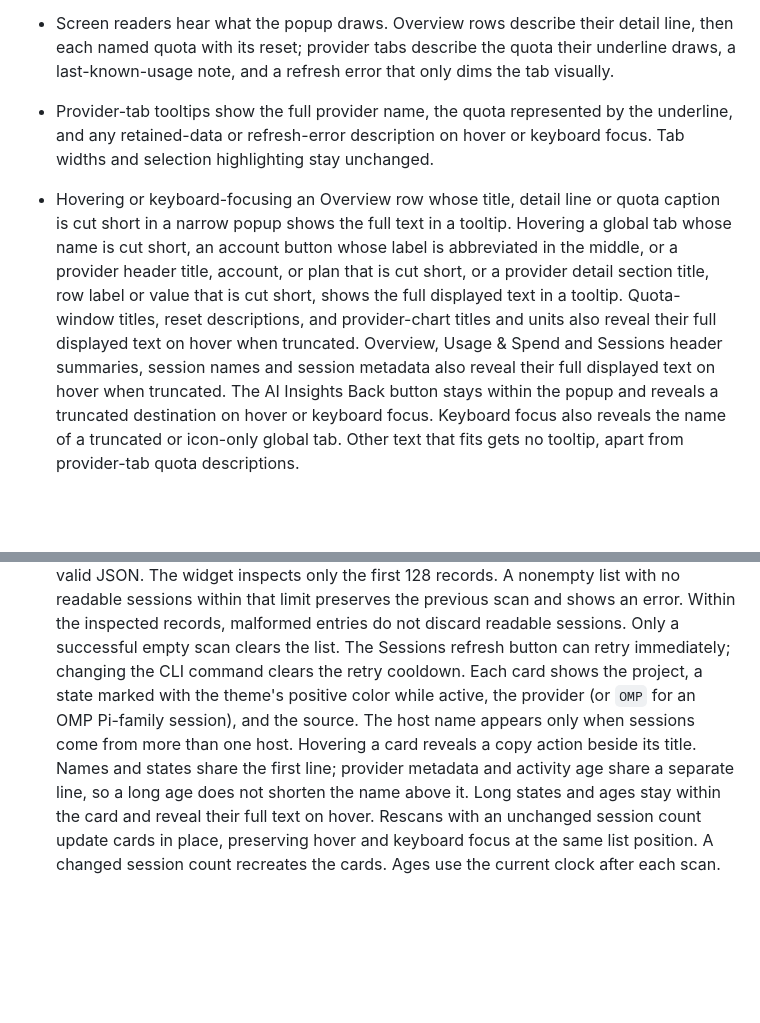
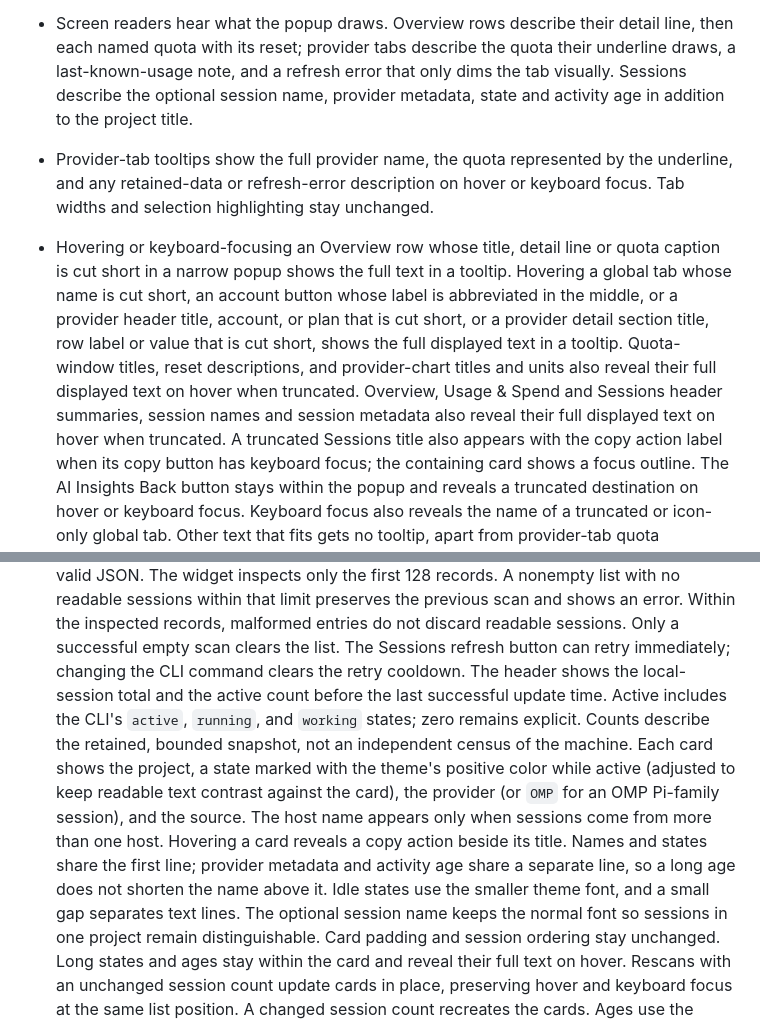
Before and after one commit to Lucenx9/codexbar-plasma, a Markdown page: docs/usage.md, 2 parts joined by grey strips. Rendered like a GitHub page; blank space fills up the shorter version.

```diff
--- a/docs/usage.md
+++ b/docs/usage.md
@@ -181,7 +181,8 @@ work and upstream contract requirements.
 - Screen readers hear what the popup draws. Overview rows describe their
   detail line, then each named quota with its reset; provider tabs describe
   the quota their underline draws, a last-known-usage note, and a refresh
-  error that only dims the tab visually.
+  error that only dims the tab visually. Sessions describe the optional session
+  name, provider metadata, state and activity age in addition to the project title.
 - Provider-tab tooltips show the full provider name, the quota represented by
   the underline, and any retained-data or refresh-error description on hover
   or keyboard focus. Tab widths and selection highlighting stay unchanged.
@@ -195,6 +196,8 @@ work and upstream contract requirements.
   and units also reveal their full displayed text on hover when truncated.
   Overview, Usage & Spend and Sessions header summaries, session names and
   session metadata also reveal their full displayed text on hover when truncated.
+  A truncated Sessions title also appears with the copy action label when its
+  copy button has keyboard focus; the containing card shows a focus outline.
   The AI Insights Back button stays within the popup and reveals a truncated
   destination on hover or keyboard focus.
   Keyboard focus also reveals the name of a truncated or icon-only global tab.
@@ -293,12 +296,20 @@ work and upstream contract requirements.
   entries do not discard readable sessions. Only a successful empty scan clears
   the list.
   The Sessions refresh button can retry immediately; changing the CLI command
-  clears the retry cooldown. Each card shows the project, a state marked with
-  the theme's positive color while active, the provider (or `OMP` for an OMP
+  clears the retry cooldown. The header shows the local-session total and the
+  active count before the last successful update time. Active includes the CLI's
+  `active`, `running`, and `working` states; zero remains explicit. Counts describe
+  the retained, bounded snapshot, not an independent census of the machine.
+  Each card shows the project, a state marked with
+  the theme's positive color while active (adjusted to keep readable text contrast
+  against the card), the provider (or `OMP` for an OMP
   Pi-family session), and the source. The host name appears only when sessions
   come from more than one host. Hovering a card reveals a copy action beside
   its title. Names and states share the first line; provider metadata and activity
   age share a separate line, so a long age does not shorten the name above it.
+  Idle states use the smaller theme font, and a small gap separates text lines.
+  The optional session name keeps the normal font so sessions in one project
+  remain distinguishable. Card padding and session ordering stay unchanged.
   Long states and ages stay within the card and reveal their full text on hover.
   Rescans with an unchanged session count update cards in place,
   preserving hover and keyboard focus at the same list position. A changed
```
Also changed, not shown: CHANGELOG.md (+8 -0 lines), docs/development.md (+6 -0 lines), docs/codexbar-plasma-sessions.png, docs/codexbar-plasma-tour.gif, 14 other files.
